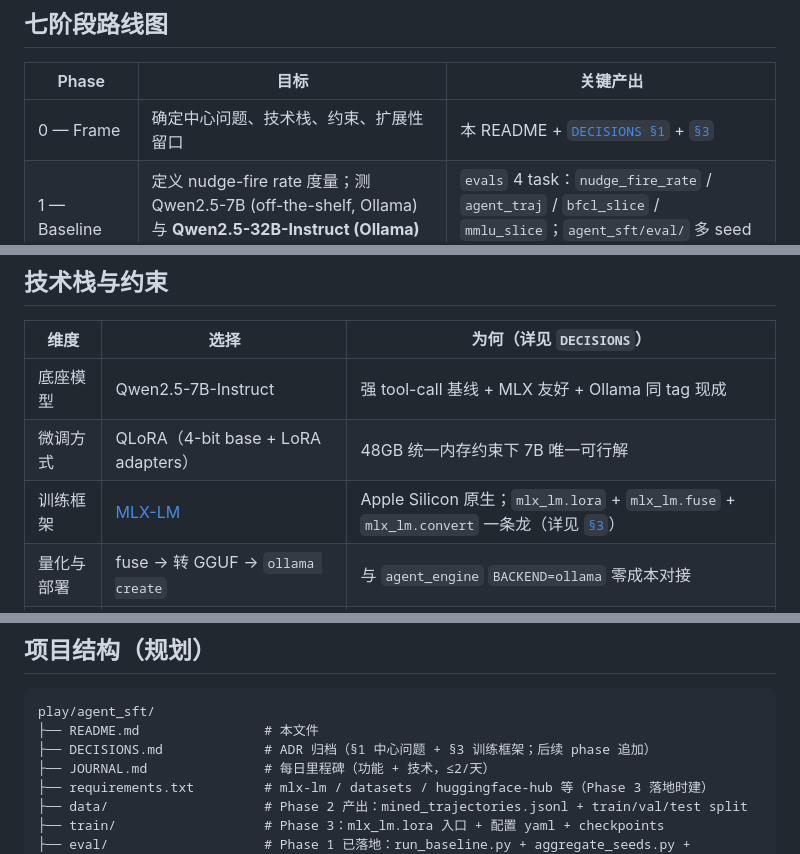
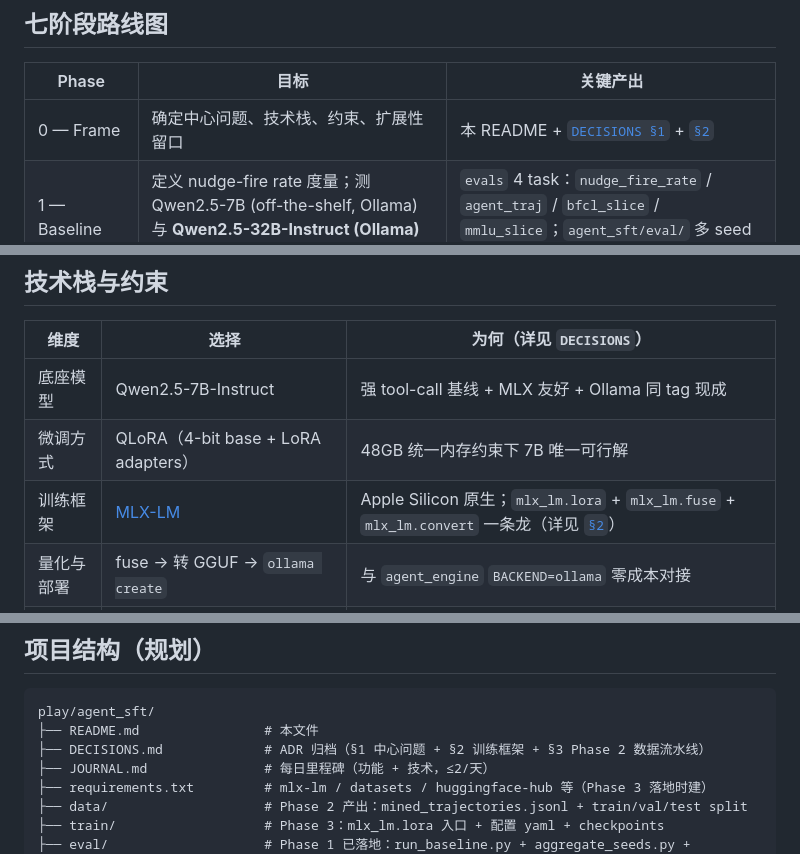
Before and after one commit to AndyUneducated/alchemy, a Markdown page: play/agent_sft/README.md, 3 parts joined by grey strips. Rendered like a GitHub page.

````diff
--- a/play/agent_sft/README.md
+++ b/play/agent_sft/README.md
@@ -38,7 +38,7 @@ flowchart LR
 
 |Phase|目标|关键产出|
 |---|---|---|
-|0 — Frame|确定中心问题、技术栈、约束、扩展性留口|本 README + [`DECISIONS §1`](DECISIONS.md) + [`§3`](DECISIONS.md)|
+|0 — Frame|确定中心问题、技术栈、约束、扩展性留口|本 README + [`DECISIONS §1`](DECISIONS.md) + [`§2`](DECISIONS.md)|
 |1 — Baseline|定义 nudge-fire rate 度量；测 Qwen2.5-7B (off-the-shelf, Ollama) 与 **Qwen2.5-32B-Instruct (Ollama)** 在现有 scenario 上的基线|`evals` 4 task：`nudge_fire_rate` / `agent_traj` / `bfcl_slice` / `mmlu_slice`；`agent_sft/eval/` 多 seed runner + aggregator + 报告|
 |2 — Data|从 `agent_engine` 跑批 + 历史 transcript 中挖掘 (bad, nudge, corrected) 三元组；公开 tool-call 数据集做 OOD 对照|≥1k 训练样本；held-out in-dist + OOD split|
 |3 — Train|MLX-LM QLoRA 在 Qwen2.5-7B-Instruct 上做 SFT；小规模超参 sweep|adapter checkpoint + train/eval loss 曲线|
@@ -93,7 +93,7 @@ flowchart LR
 |---|---|---|
 |底座模型|Qwen2.5-7B-Instruct|强 tool-call 基线 + MLX 友好 + Ollama 同 tag 现成|
 |微调方式|QLoRA（4-bit base + LoRA adapters）|48GB 统一内存约束下 7B 唯一可行解|
-|训练框架|[MLX-LM](https://github.com/ml-explore/mlx-lm)|Apple Silicon 原生；`mlx_lm.lora` + `mlx_lm.fuse` + `mlx_lm.convert` 一条龙（详见 [`§3`](DECISIONS.md)）|
+|训练框架|[MLX-LM](https://github.com/ml-explore/mlx-lm)|Apple Silicon 原生；`mlx_lm.lora` + `mlx_lm.fuse` + `mlx_lm.convert` 一条龙（详见 [`§2`](DECISIONS.md)）|
 |量化与部署|fuse → 转 GGUF → `ollama create`|与 `agent_engine` `BACKEND=ollama` 零成本对接|
 |评估框架|[`play/evals`](../evals/)|自有 harness 即护城河，phase-5 已支持 trajectory|
 |硬件|M4 Pro 48GB（v1 工程约束，不绑中心问题）|v1 所有结论的隐含上界；v2/v3 演化时可放宽，见上文 §"v1 / v2 / v3 演化路径"|
@@ -115,7 +115,7 @@ flowchart LR
 ```
 play/agent_sft/
 ├── README.md                # 本文件
-├── DECISIONS.md             # ADR 归档（§1 中心问题 + §3 训练框架；后续 phase 追加）
+├── DECISIONS.md             # ADR 归档（§1 中心问题 + §2 训练框架 + §3 Phase 2 数据流水线）
 ├── JOURNAL.md               # 每日里程碑（功能 + 技术，≤2/天）
 ├── requirements.txt         # mlx-lm / datasets / huggingface-hub 等（Phase 3 落地时建）
 ├── data/                    # Phase 2 产出：mined_trajectories.jsonl + train/val/test split
````
Also changed, not shown: other parts of play/agent_sft/README.md (+1 -1 lines), play/agent_sft/DECISIONS.md (+55 -108 lines).
